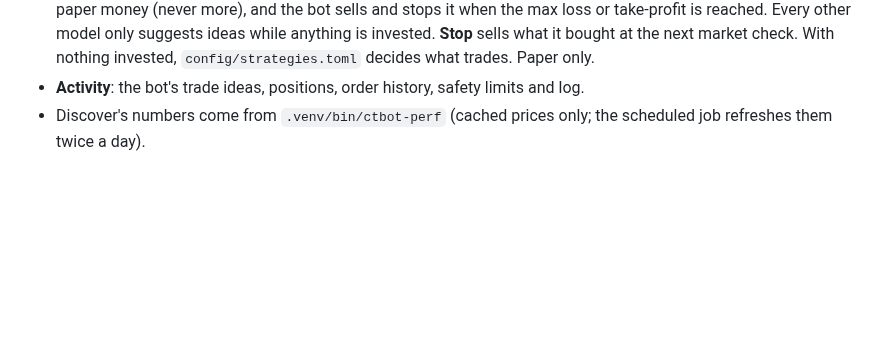
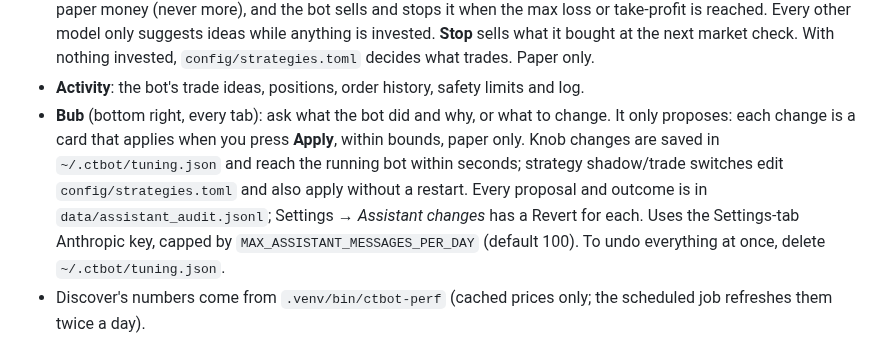
Before and after one commit to HarrisonFischberg/ctbot, a Markdown page: docs/COMMANDS.md, the part around the change. Rendered like a GitHub page; blank space fills up the shorter version.

```diff
--- a/docs/COMMANDS.md
+++ b/docs/COMMANDS.md
@@ -47,6 +47,14 @@ sudo pmset repeat wakeorpoweron MTWRF 06:55:00
   while anything is invested. **Stop** sells what it bought at the next market check. With
   nothing invested, `config/strategies.toml` decides what trades. Paper only.
 - **Activity**: the bot's trade ideas, positions, order history, safety limits and log.
+- **Bub** (bottom right, every tab): ask what the bot did and why, or what to change. It only
+  proposes: each change is a card that applies when you press **Apply**, within bounds, paper only.
+  Knob changes are saved in `~/.ctbot/tuning.json` and reach the running bot within seconds;
+  strategy shadow/trade switches edit `config/strategies.toml` and also apply without a restart.
+  Every proposal and outcome is in `data/assistant_audit.jsonl`; Settings → *Assistant changes*
+  has a Revert for each. Uses the Settings-tab Anthropic key, capped by
+  `MAX_ASSISTANT_MESSAGES_PER_DAY` (default 100). To undo everything at once, delete
+  `~/.ctbot/tuning.json`.
 - Discover's numbers come from `.venv/bin/ctbot-perf` (cached prices only; the scheduled job
   refreshes them twice a day).
 
```
Also changed, not shown: README.md (+34 -2 lines), docs/ARCHITECTURE.md (+2 -0 lines), docs/images/assistant.png (added), 4 other files.
